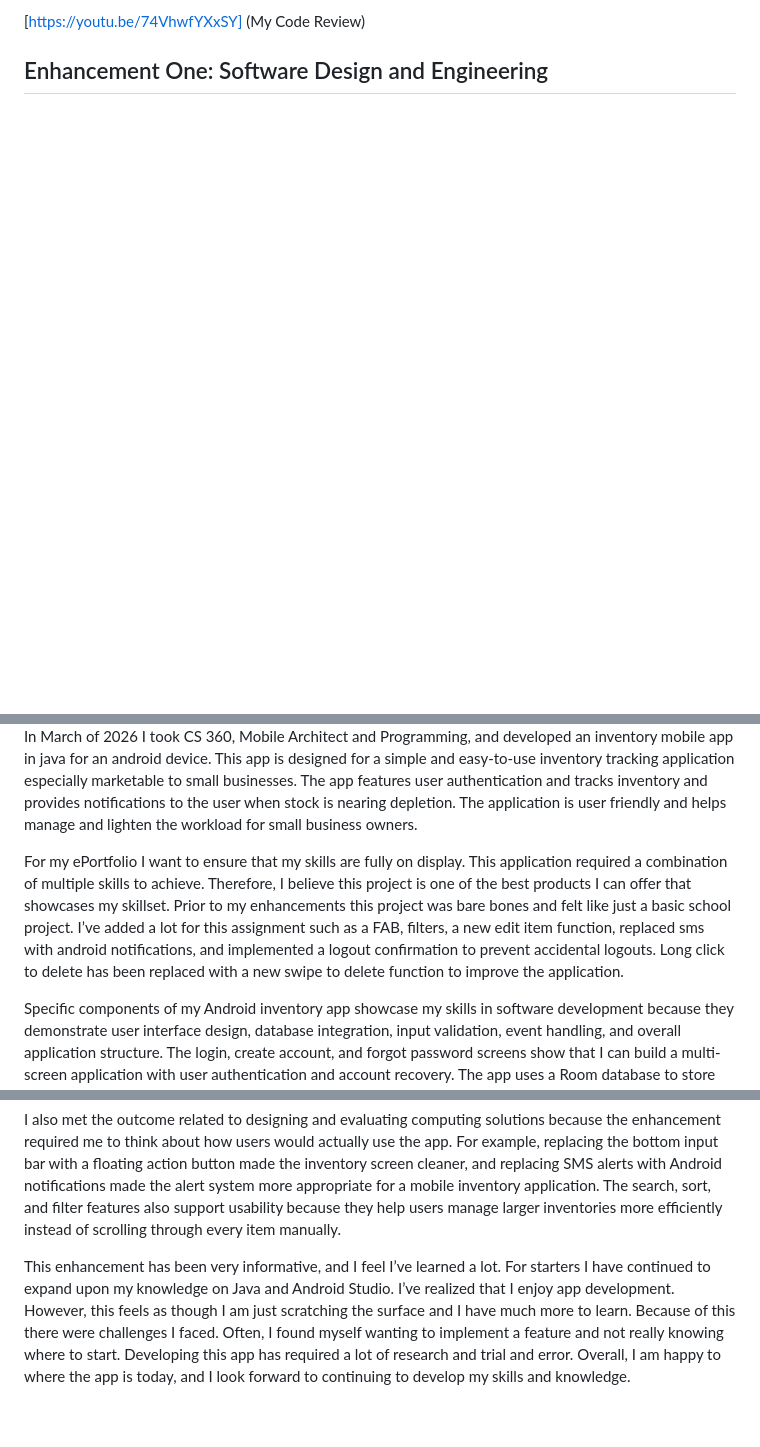
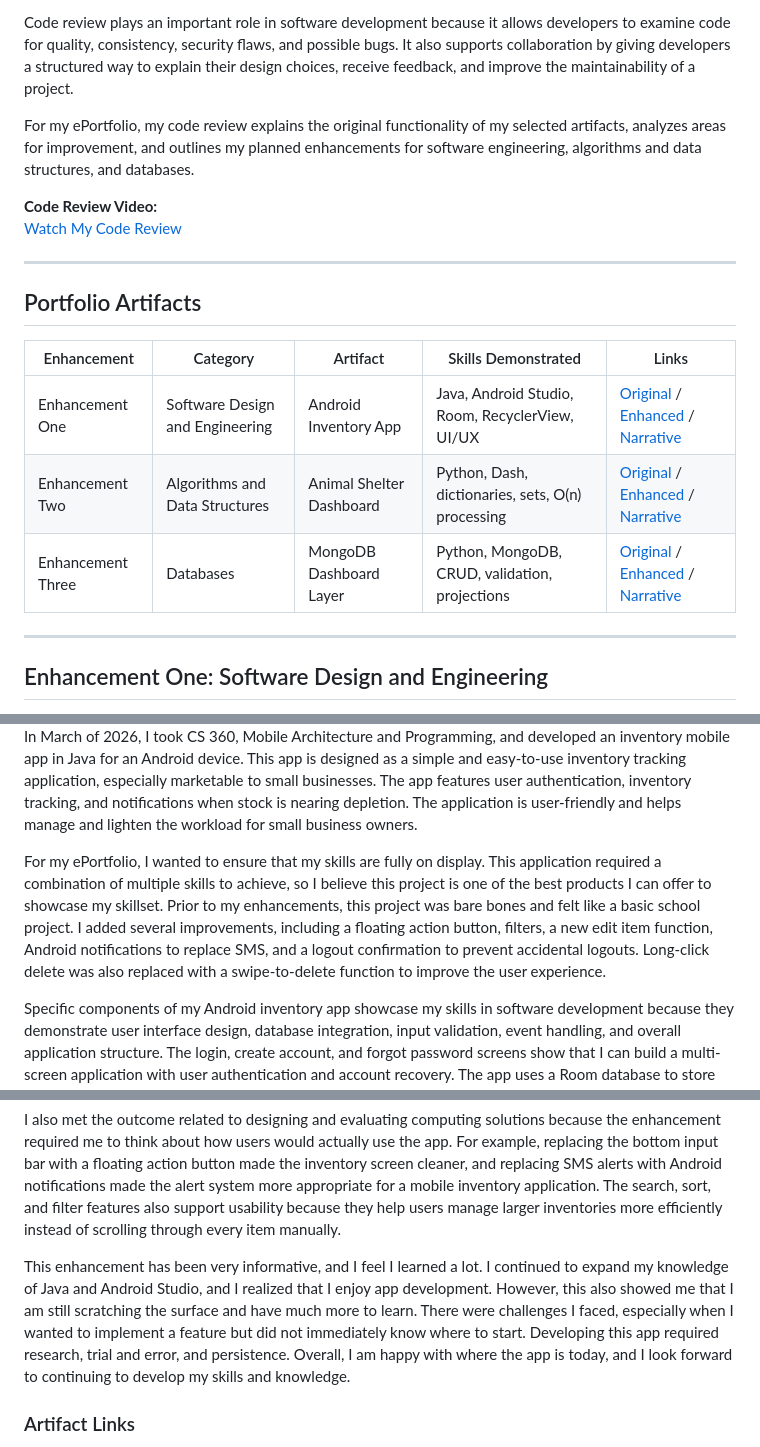
Before and after one commit to TMT5/tmt5.github.io, a Markdown page: README.md, 3 parts joined by grey strips. GitHub-like rendering; blank space fills up the shorter version.

```diff
--- a/README.md
+++ b/README.md
@@ -23,4 +46,21 @@ Code review plays an important function in the development of software. A code r
 
-[https://youtu.be/74VhwfYXxSY] (My Code Review)
+Code review plays an important role in software development because it allows developers to examine code for quality, consistency, security flaws, and possible bugs. It also supports collaboration by giving developers a structured way to explain their design choices, receive feedback, and improve the maintainability of a project.
+
+For my ePortfolio, my code review explains the original functionality of my selected artifacts, analyzes areas for improvement, and outlines my planned enhancements for software engineering, algorithms and data structures, and databases.
+
+**Code Review Video:**
+[Watch My Code Review](https://youtu.be/74VhwfYXxSY)
+
+---
+
+## Portfolio Artifacts
+
+| Enhancement | Category | Artifact | Skills Demonstrated | Links |
+|---|---|---|---|---|
+| Enhancement One | Software Design and Engineering | Android Inventory App | Java, Android Studio, Room, RecyclerView, UI/UX | [Original](Originals/Trackr%20Original/) / [Enhanced](Enhancements/CS%20360/Trackr/) / [Narrative](Narratives/Enhancement%201%20Narrative.docx) |
+| Enhancement Two | Algorithms and Data Structures | Animal Shelter Dashboard | Python, Dash, dictionaries, sets, O(n) processing | [Original](Originals/Animal%20Shelter%20Original.ipynb) / [Enhanced](Enhancements/CS%20340/ProjectTwoDashboard%20%281%29.ipynb) / [Narrative](Narratives/Enhancement%202%20Narrative.docx) |
+| Enhancement Three | Databases | MongoDB Dashboard Layer | Python, MongoDB, CRUD, validation, projections | [Original](Originals/Animal%20Shelter%20Original.ipynb) / [Enhanced](Enhancements/CS%20340/CRUD_Python_Module.py) / [Narrative](Narratives/Enhancement%203%20Narrative.docx) |
+
+---
 
 ## Enhancement One: Software Design and Engineering
@@ -35,7 +75,7 @@ Code review plays an important function in the development of software. A code r
 
-  In March of 2026 I took CS 360, Mobile Architect and Programming, and developed an inventory mobile app in java for an android device. This app is designed for a simple and easy-to-use inventory tracking application especially marketable to small businesses. The app features user authentication and tracks inventory and provides notifications to the user when stock is nearing depletion. The application is user friendly and helps manage and lighten the workload for small business owners.
+In March of 2026, I took CS 360, Mobile Architecture and Programming, and developed an inventory mobile app in Java for an Android device. This app is designed as a simple and easy-to-use inventory tracking application, especially marketable to small businesses. The app features user authentication, inventory tracking, and notifications when stock is nearing depletion. The application is user-friendly and helps manage and lighten the workload for small business owners.
 
-For my ePortfolio I want to ensure that my skills are fully on display. This application required a combination of multiple skills to achieve. Therefore, I believe this project is one of the best products I can offer that showcases my skillset. Prior to my enhancements this project was bare bones and felt like just a basic school project. I’ve added a lot for this assignment such as a FAB, filters, a new edit item function, replaced sms with android notifications, and implemented a logout confirmation to prevent accidental logouts. Long click to delete has been replaced with a new swipe to delete function to improve the application.
+For my ePortfolio, I wanted to ensure that my skills are fully on display. This application required a combination of multiple skills to achieve, so I believe this project is one of the best products I can offer to showcase my skillset. Prior to my enhancements, this project was bare bones and felt like a basic school project. I added several improvements, including a floating action button, filters, a new edit item function, Android notifications to replace SMS, and a logout confirmation to prevent accidental logouts. Long-click delete was also replaced with a swipe-to-delete function to improve the user experience.
 
 Specific components of my Android inventory app showcase my skills in software development because they demonstrate user interface design, database integration, input validation, event handling, and overall application structure. The login, create account, and forgot password screens show that I can build a multi-screen application with user authentication and account recovery. The app uses a Room database to store users and inventory items persistently, which demonstrates my ability to work with local data storage and connect the user interface to backend logic.
 
@@ -47,6 +87,7 @@ I believe I met the course outcomes I planned to meet with this enhancement. I p
 
 I also met the outcome related to designing and evaluating computing solutions because the enhancement required me to think about how users would actually use the app. For example, replacing the bottom input bar with a floating action button made the inventory screen cleaner, and replacing SMS alerts with Android notifications made the alert system more appropriate for a mobile inventory application. The search, sort, and filter features also support usability because they help users manage larger inventories more efficiently instead of scrolling through every item manually.
 
-This enhancement has been very informative, and I feel I’ve learned a lot. For starters I have continued to expand upon my knowledge on Java and Android Studio. I’ve realized that I enjoy app development. However, this feels as though I am just scratching the surface and I have much more to learn. Because of this there were challenges I faced. Often, I found myself wanting to implement a feature and not really knowing where to start. Developing this app has required a lot of research and trial and error. Overall, I am happy to where the app is today, and I look forward to continuing to develop my skills and knowledge.
+This enhancement has been very informative, and I feel I learned a lot. I continued to expand my knowledge of Java and Android Studio, and I realized that I enjoy app development. However, this also showed me that I am still scratching the surface and have much more to learn. There were challenges I faced, especially when I wanted to implement a feature but did not immediately know where to start. Developing this app required research, trial and error, and persistence. Overall, I am happy with where the app is today, and I look forward to continuing to develop my skills and knowledge.
 
+### Artifact Links
 
```
Also changed, not shown: other parts of README.md (+116 -23 lines).
